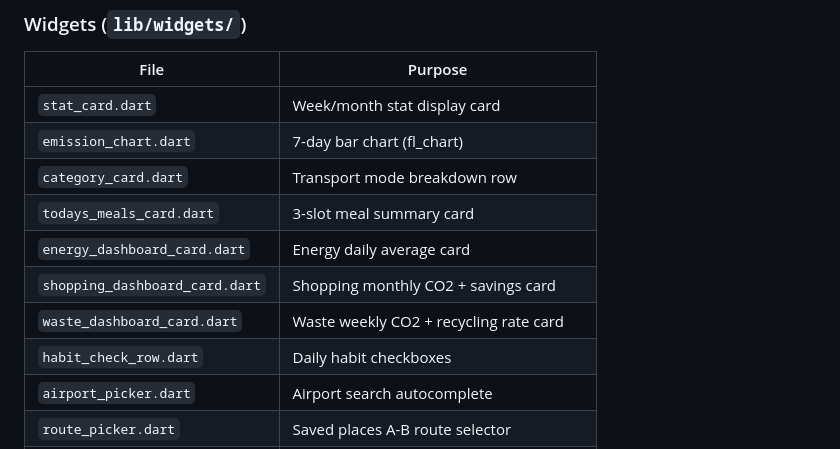
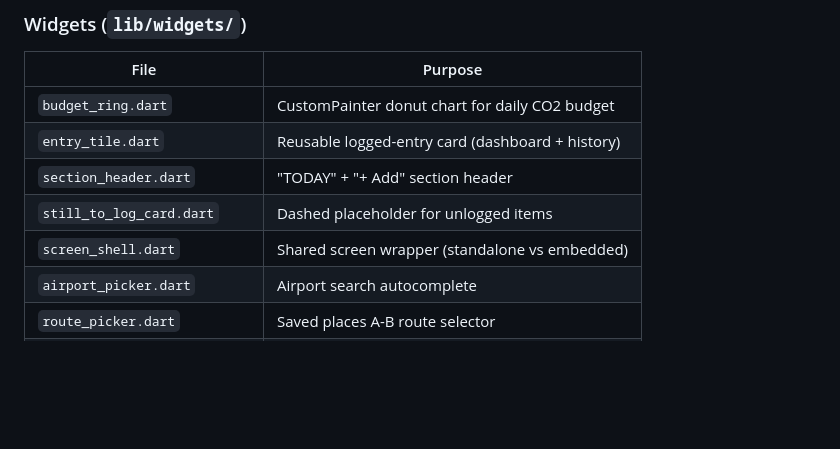
Before and after one commit to aswath-space/Voetje, a Markdown page: dev/architecture.md, the part around the change. Rendered like a GitHub page; blank space fills up the shorter version.

```diff
--- a/dev/architecture.md
+++ b/dev/architecture.md
@@ -159,14 +159,11 @@ Every Dart file in `lib/`, what it does, and when you'd need to touch it.
 
 | File | Purpose |
 |------|---------|
-| `stat_card.dart` | Week/month stat display card |
-| `emission_chart.dart` | 7-day bar chart (fl_chart) |
-| `category_card.dart` | Transport mode breakdown row |
-| `todays_meals_card.dart` | 3-slot meal summary card |
-| `energy_dashboard_card.dart` | Energy daily average card |
-| `shopping_dashboard_card.dart` | Shopping monthly CO2 + savings card |
-| `waste_dashboard_card.dart` | Waste weekly CO2 + recycling rate card |
-| `habit_check_row.dart` | Daily habit checkboxes |
+| `budget_ring.dart` | CustomPainter donut chart for daily CO2 budget |
+| `entry_tile.dart` | Reusable logged-entry card (dashboard + history) |
+| `section_header.dart` | "TODAY" + "+ Add" section header |
+| `still_to_log_card.dart` | Dashed placeholder for unlogged items |
+| `screen_shell.dart` | Shared screen wrapper (standalone vs embedded) |
 | `airport_picker.dart` | Airport search autocomplete |
 | `route_picker.dart` | Saved places A-B route selector |
 | `add_place_sheet.dart` | Bottom sheet for adding a saved place |
```
Also changed, not shown: README.md (+2 -2 lines), dev/ux-design.md (+21 -13 lines).
